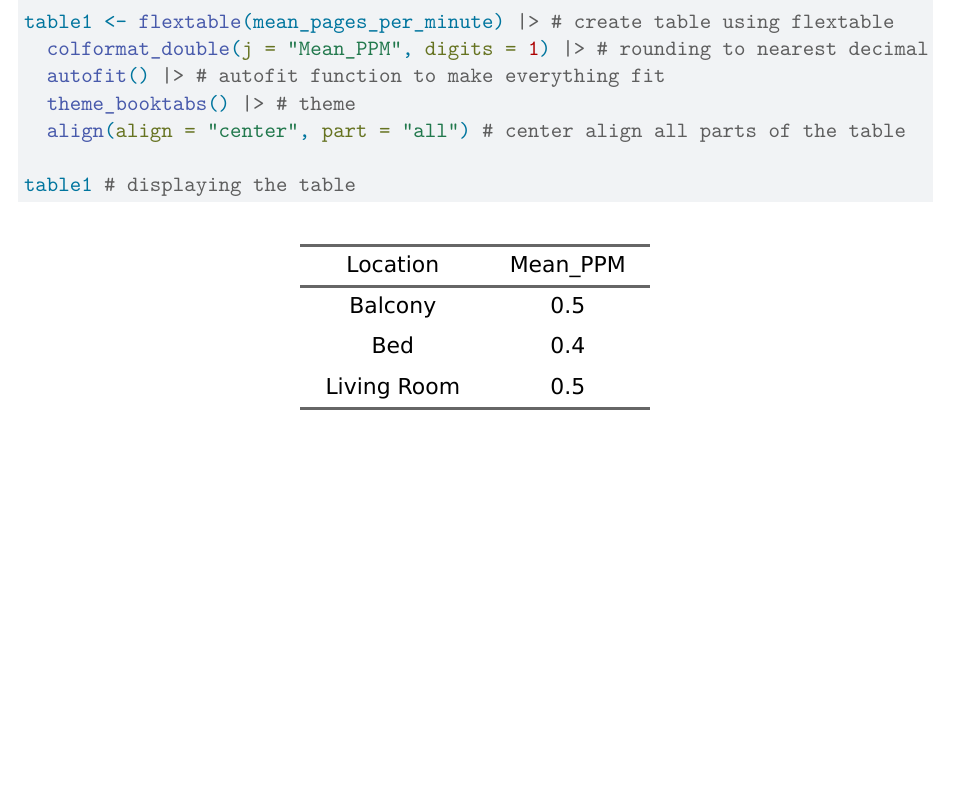
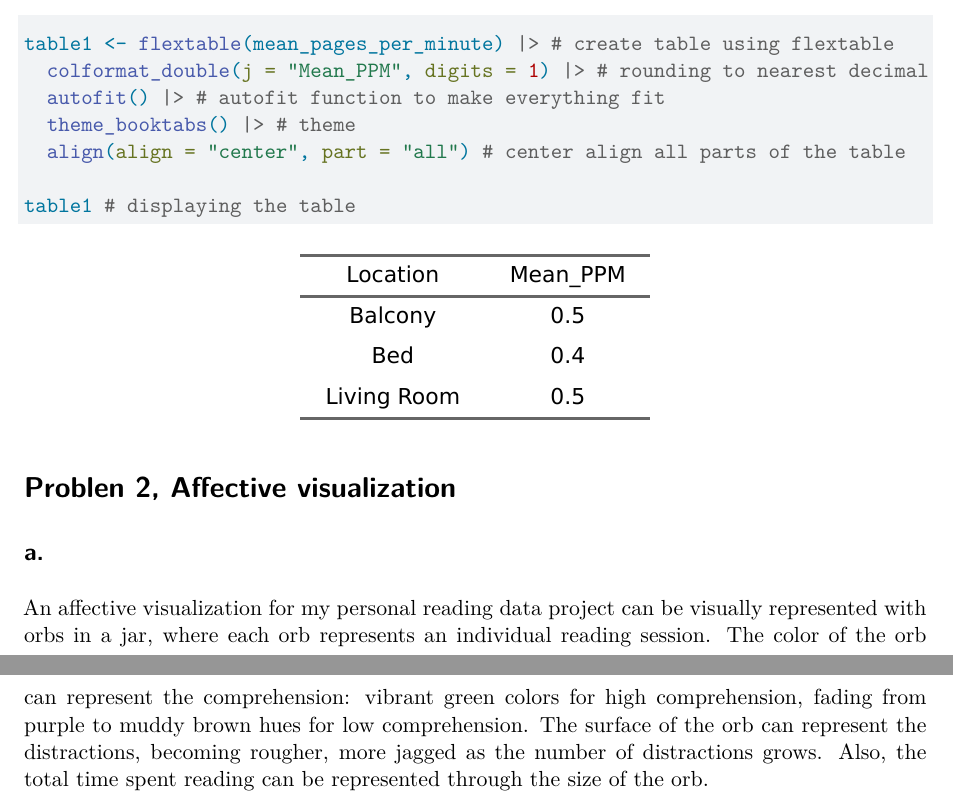
Before and after one commit to tanveersiingh/ENVS-193DS_homework-03, a Quarto document (code/Untitled.qmd): part of page 3 of 3 before the commit and two parts of pages 3 and 4 of 4 after it, the two joined at a grey line, cut so that both start at the same text, the shorter picture padded with empty space. Rendered offline with R 4.5, knitr and Pandoc in place of Quarto, then LaTeX, with nearby package versions; code that draws random numbers runs with fixed seeds of ours; column names are cleaned by a stand-in for the janitor package.

Commit message:
Added and completed problem 2a.

````diff
--- a/code/Untitled.qmd
+++ b/code/Untitled.qmd
@@ -65,3 +65,9 @@ table1 <- flextable(mean_pages_per_minute) |> # create table using flextable
 
 table1 # displaying the table
 ```
+
+# Problen 2, Affective visualization
+
+## a.
+
+An affective visualization for my personal reading data project can be visually represented with orbs in a jar, where each orb represents an individual reading session. The color of the orb can represent the comprehension: vibrant green colors for high comprehension, fading from purple to muddy brown hues for low comprehension. The surface of the orb can represent the distractions, becoming rougher, more jagged as the number of distractions grows. Also, the total time spent reading can be represented through the size of the orb.
````
